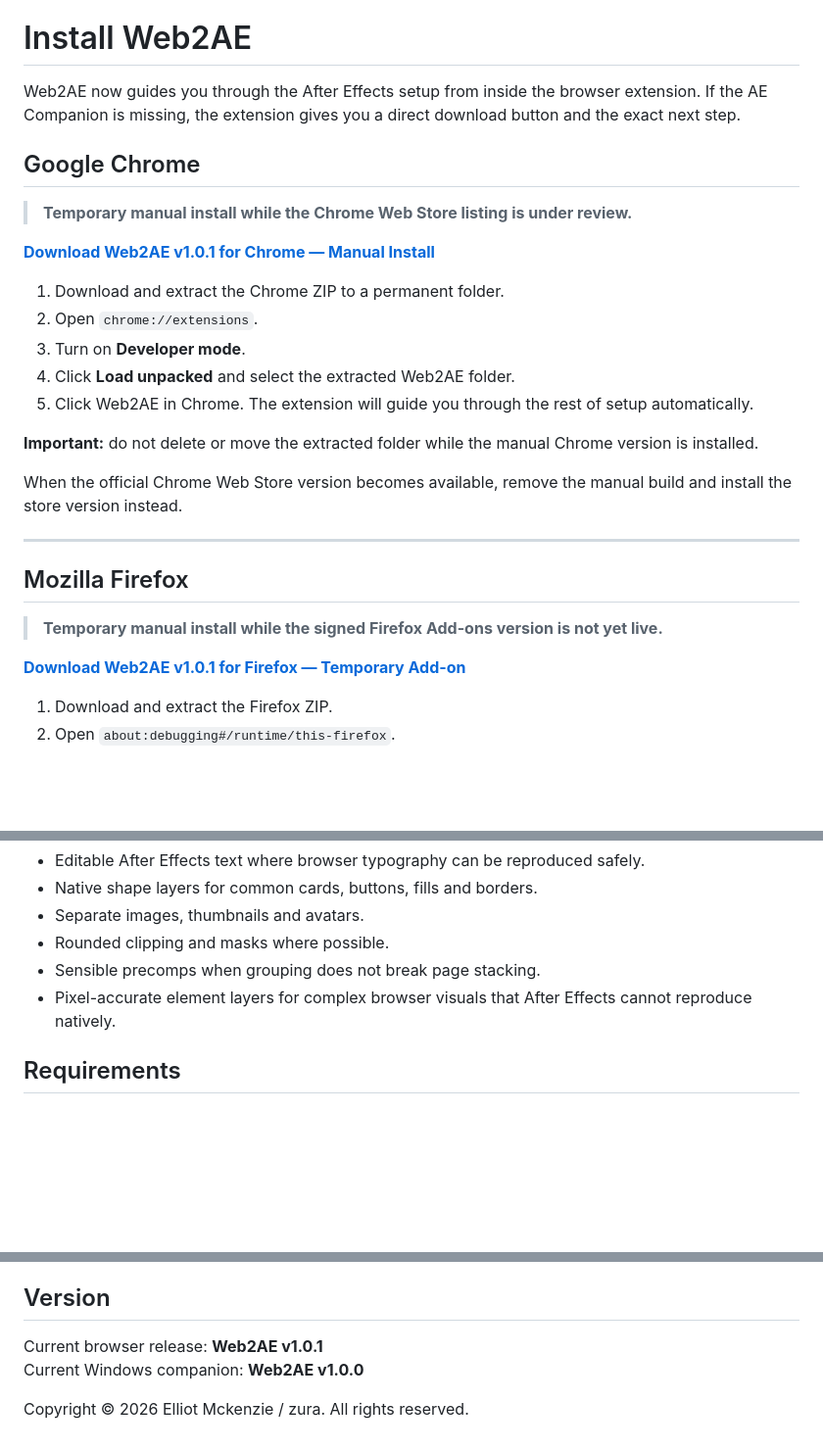
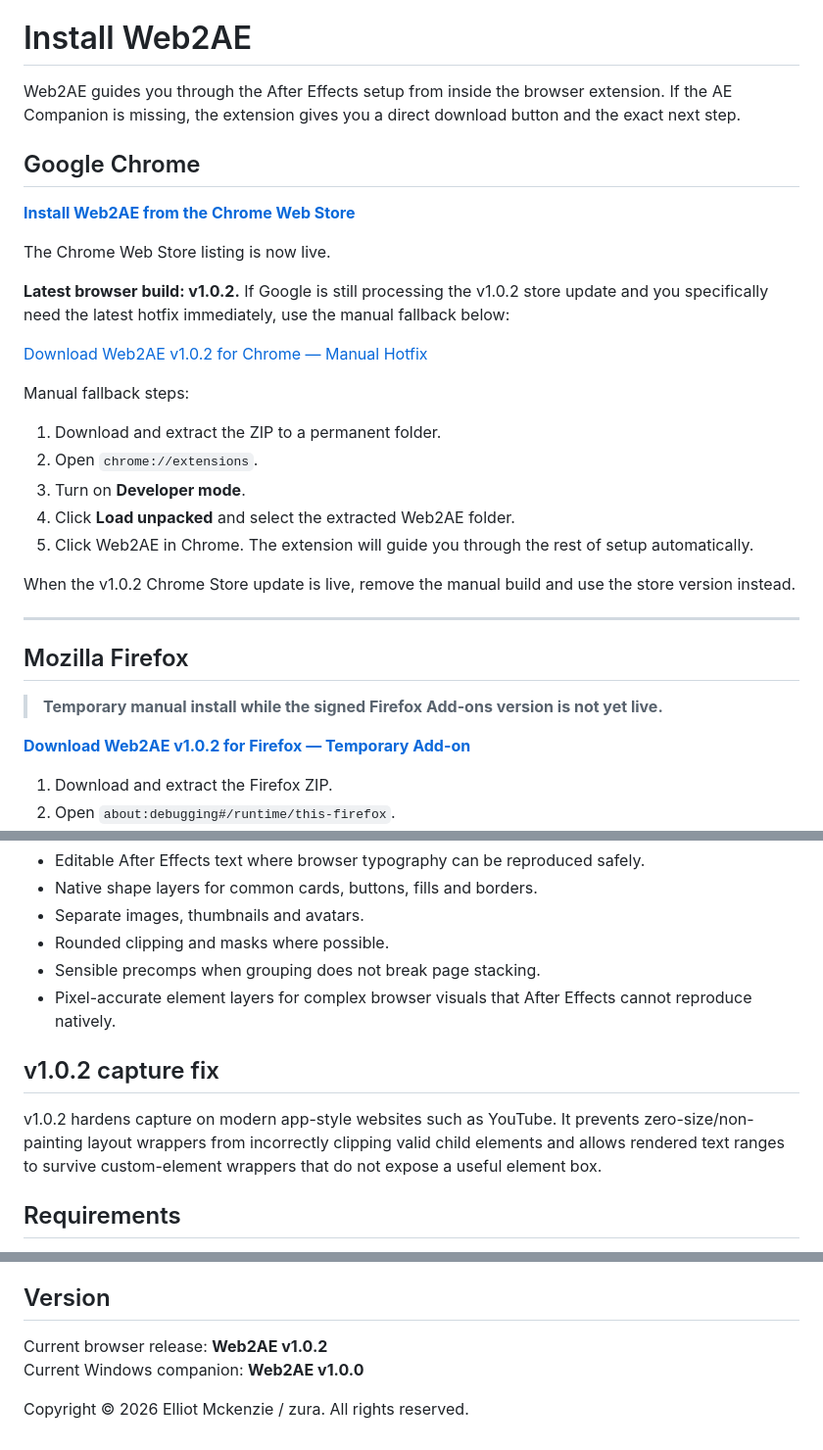
Before and after one commit to ZURAVFX/Web2AE, a Markdown page: README.md, 3 parts joined by grey strips. Shown at 98% size. Drawn GitHub-style; blank space fills up the shorter version.

Commit message:
Make Chrome Store primary and publish v1.0.2 hotfix links

```diff
--- a/README.md
+++ b/README.md
@@ -8,23 +8,26 @@ Created by **Elliot Mckenzie / zura**.
 
 # Install Web2AE
 
-Web2AE now guides you through the After Effects setup from inside the browser extension. If the AE Companion is missing, the extension gives you a direct download button and the exact next step.
+Web2AE guides you through the After Effects setup from inside the browser extension. If the AE Companion is missing, the extension gives you a direct download button and the exact next step.
 
 ## Google Chrome
 
-> **Temporary manual install while the Chrome Web Store listing is under review.**
+[**Install Web2AE from the Chrome Web Store**](https://chromewebstore.google.com/detail/web2ae-%E2%80%94-live-web-to-afte/apfelhnjcinfnjmddlfnikepkddpdllk)
 
-[**Download Web2AE v1.0.1 for Chrome — Manual Install**](https://github.com/ZURAVFX/Web2AE/releases/download/manual-v1.0/Web2AE_v1.0.1_Chrome_Manual_Install.zip)
+The Chrome Web Store listing is now live.
 
-1. Download and extract the Chrome ZIP to a permanent folder.
+**Latest browser build: v1.0.2.** If Google is still processing the v1.0.2 store update and you specifically need the latest hotfix immediately, use the manual fallback below:
+
+[Download Web2AE v1.0.2 for Chrome — Manual Hotfix](https://github.com/ZURAVFX/Web2AE/releases/download/manual-v1.0/Web2AE_v1.0.2_Chrome_Manual_Install.zip)
+
+Manual fallback steps:
+1. Download and extract the ZIP to a permanent folder.
 2. Open `chrome://extensions`.
 3. Turn on **Developer mode**.
 4. Click **Load unpacked** and select the extracted Web2AE folder.
 5. Click Web2AE in Chrome. The extension will guide you through the rest of setup automatically.
 
-**Important:** do not delete or move the extracted folder while the manual Chrome version is installed.
-
-When the official Chrome Web Store version becomes available, remove the manual build and install the store version instead.
+When the v1.0.2 Chrome Store update is live, remove the manual build and use the store version instead.
 
 ---
 
@@ -32,7 +35,7 @@ When the official Chrome Web Store version becomes available, remove the manual
 
 > **Temporary manual install while the signed Firefox Add-ons version is not yet live.**
 
-[**Download Web2AE v1.0.1 for Firefox — Temporary Add-on**](https://github.com/ZURAVFX/Web2AE/releases/download/manual-v1.0/Web2AE_v1.0.1_Firefox_Manual_Install.zip)
+[**Download Web2AE v1.0.2 for Firefox — Temporary Add-on**](https://github.com/ZURAVFX/Web2AE/releases/download/manual-v1.0/Web2AE_v1.0.2_Firefox_Manual_Install.zip)
 
 1. Download and extract the Firefox ZIP.
 2. Open `about:debugging#/runtime/this-firefox`.
@@ -77,6 +80,10 @@ Web2AE sends the capture to the local After Effects companion and builds an Afte
 - Sensible precomps when grouping does not break page stacking.
 - Pixel-accurate element layers for complex browser visuals that After Effects cannot reproduce natively.
 
+## v1.0.2 capture fix
+
+v1.0.2 hardens capture on modern app-style websites such as YouTube. It prevents zero-size/non-painting layout wrappers from incorrectly clipping valid child elements and allows rendered text ranges to survive custom-element wrappers that do not expose a useful element box.
+
 ## Requirements
 
 - Windows 10/11
@@ -99,7 +106,7 @@ Read the [Privacy Policy](docs/PRIVACY.md).
 
 ## Version
 
-Current browser release: **Web2AE v1.0.1**
+Current browser release: **Web2AE v1.0.2**
 Current Windows companion: **Web2AE v1.0.0**
 
 Copyright © 2026 Elliot Mckenzie / zura. All rights reserved.
```
